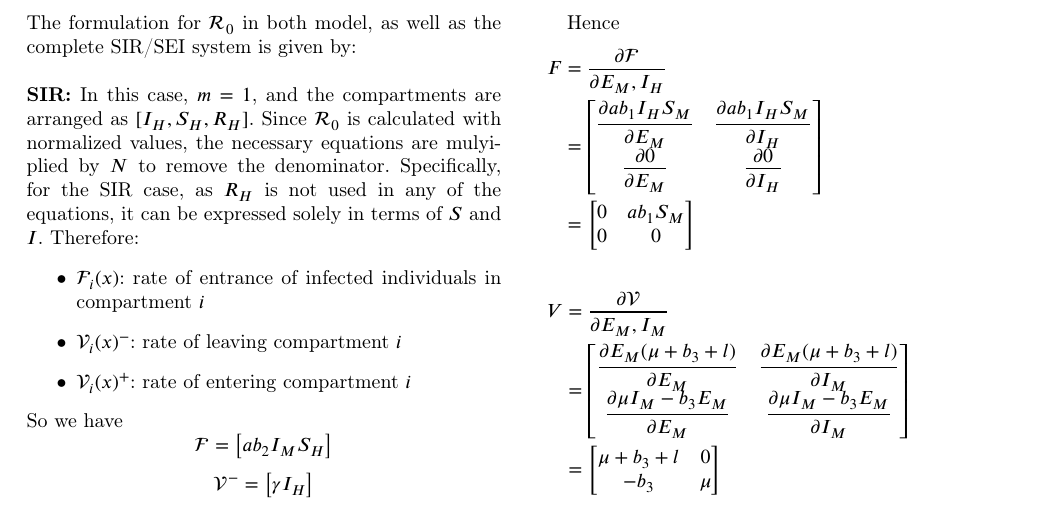
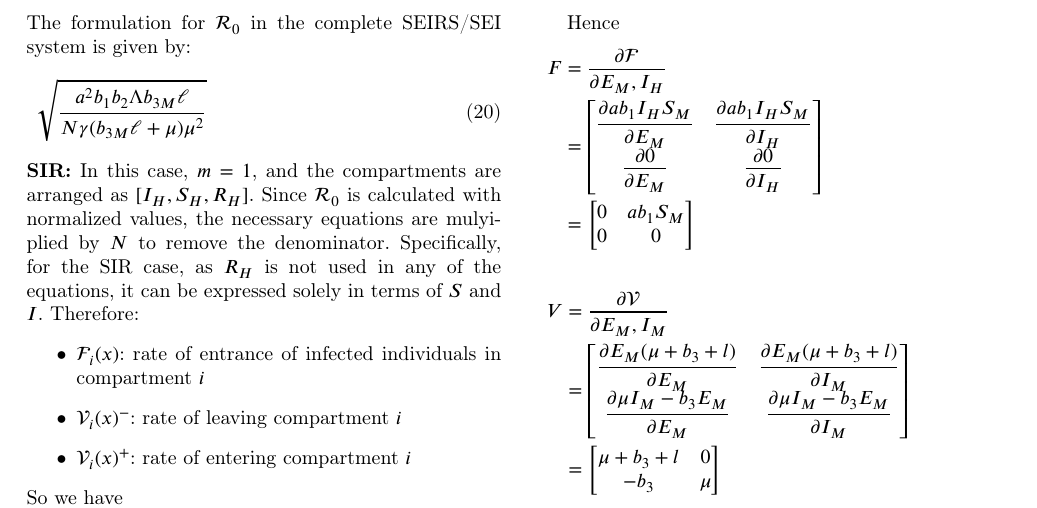
Before and after one commit to RaphaLevy/Study_on_malaria_dynamics_v2, a LaTeX paper (paper/cas-dc-article.tex): part of page 6 of 13, cut so that both start at the same text. Compiled offline with pdfLaTeX; a LaTeX package or settings file that is missing is left out.

Commit message:
Includes closed formula for R_0

```diff
--- a/paper/cas-dc-article.tex
+++ b/paper/cas-dc-article.tex
@@ -540,7 +540,10 @@ $F=\left[\frac{\partial {\mathcal F}_i (x_0)}{\partial x_j}\right]$
 and $V=\left[\frac{\partial {\mathcal V}_i (x_0) }{\partial x_j}\right]$,
 where $x_0$ is a Disease-Free Equilibrium (DFE), and $1\leq i,j \leq m$, and $\mathcal{R}_0 = \rho(FV^{-1})$.
 \\\\
-The formulation for $\mathcal{R}_0$ in both model, as well as the complete SIR/SEI system is given by:
+The formulation for $\mathcal{R}_0$ in the complete SEIRS/SEI system is given by:
+\begin{align}
+\sqrt{\frac{a^2b_1b_2\Lambda b_{3M}\ell}{N\gamma (b_{3M}\ell+\mu)\mu^2}}
+\end{align}
 %Calculating $\mathcal{R}_0$ for both models, as well as the full system SIR/SEI:
 %%%%%%%%%%%%%%%%%
 %Temperature and precipitation data were taken from the Mosqlimate Data API datastore \cite{MosqlimateAPI}, and fitted to best approximate the equations used in \cite{Parham2010}, given by:
```
Also changed, not shown: paper/cas-dc-article.pdf, paper/cas-dc-article.tex (4 more changed lines), 3 other files.
